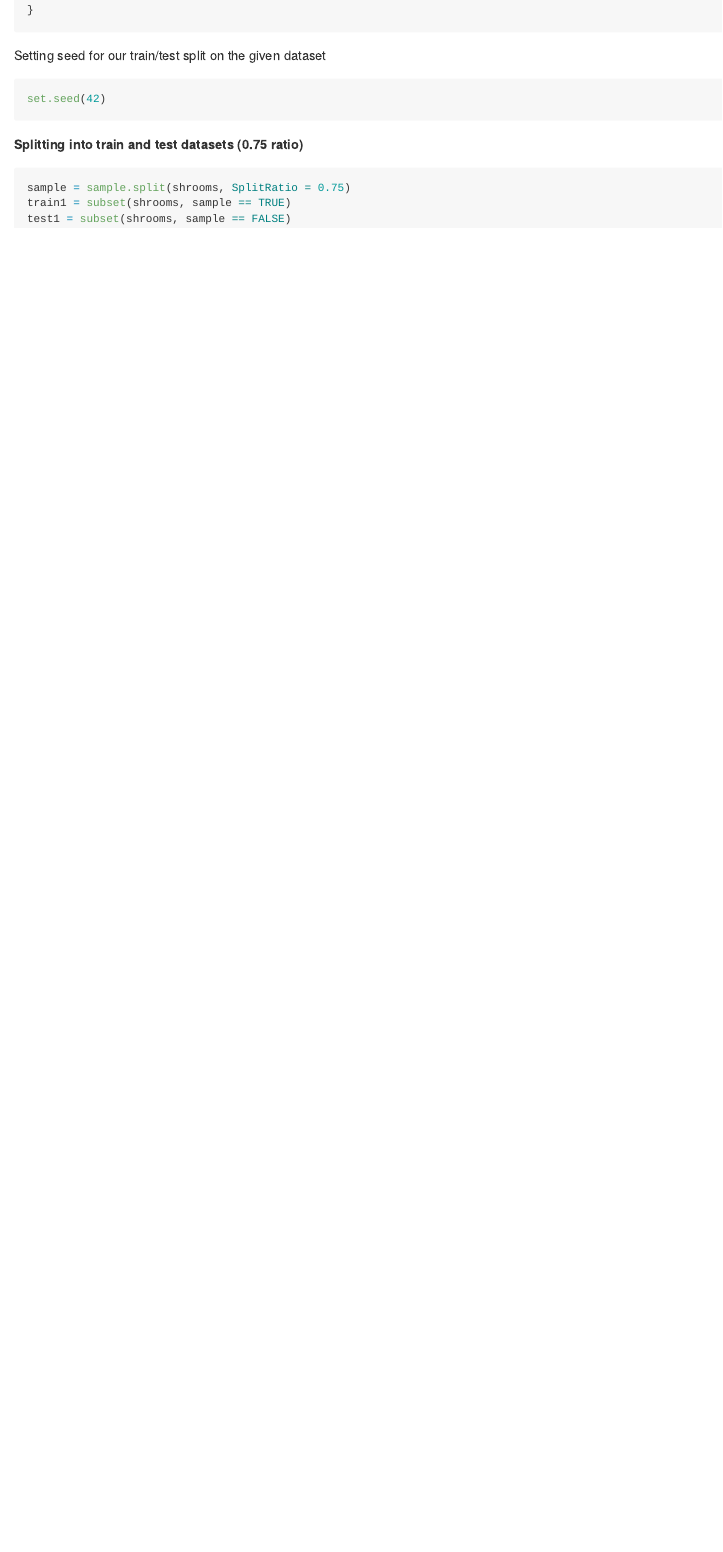
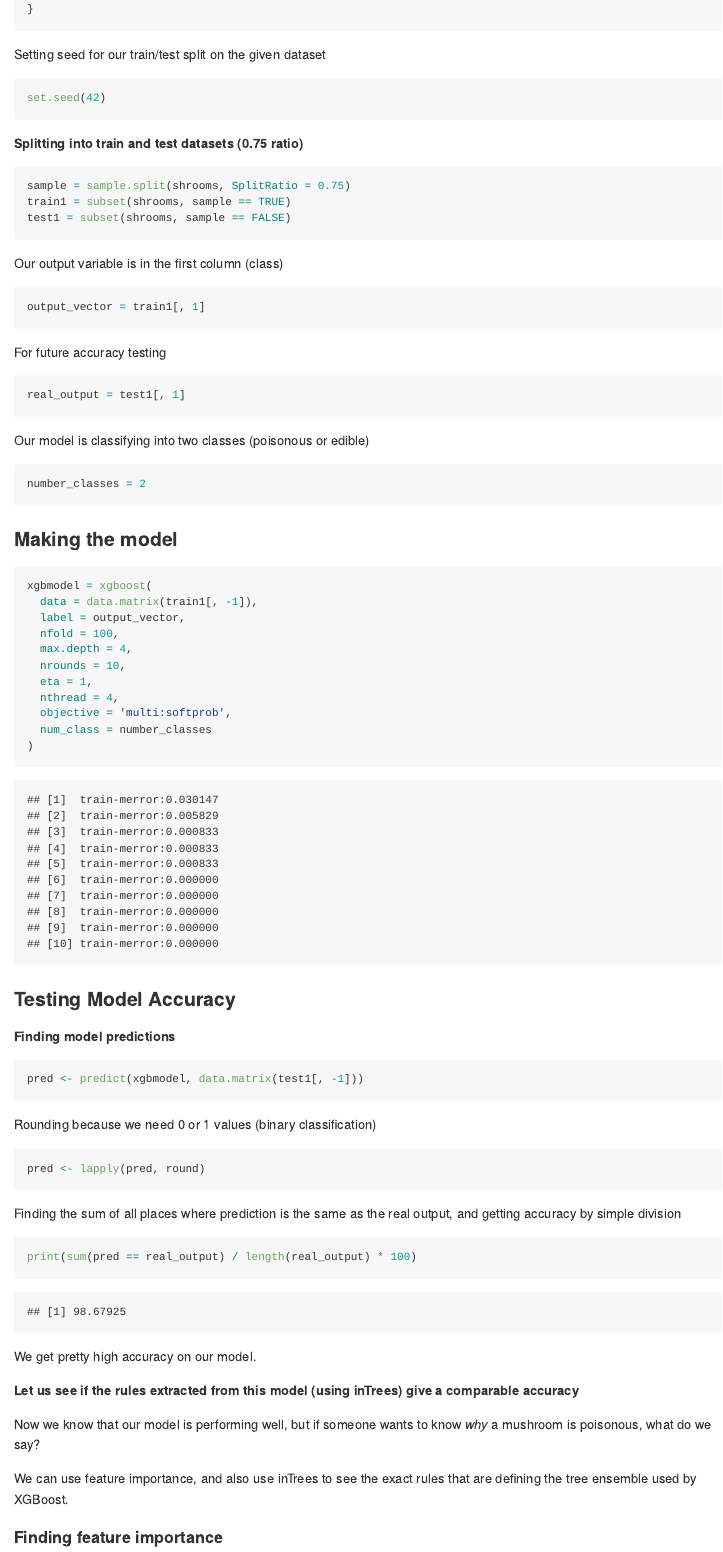
Before and after one commit to SidJain1412/XGBoostExplainability, an R Markdown document (Notebook.Rmd): the page in a window 1100 px wide, from 880 px down before the commit and from 900 px down after it, so that both start at the same text. The pictures show the output file Notebook.md that the author committed with the source, drawn offline in the style of GitHub.

Commit message:
Added feature improtance and most of inTrees

````diff
--- a/Notebook.Rmd
+++ b/Notebook.Rmd
@@ -46,3 +47,53 @@ sample = sample.split(shrooms, SplitRatio = 0.75)
 train1 = subset(shrooms, sample == TRUE)
 test1 = subset(shrooms, sample == FALSE)
 ```
+Our output variable is in the first column (class)
+```{r}
+output_vector = train1[, 1]
+```
+For future accuracy testing
+```{r}
+real_output = test1[, 1]
+```
+Our model is classifying into two classes (poisonous or edible)
+```{r}
+number_classes = 2
+```
+### Making the model
+```{r}
+xgbmodel = xgboost(
+  data = data.matrix(train1[, -1]),
+  label = output_vector,
+  nfold = 100,
+  max.depth = 4,
+  nrounds = 10,
+  eta = 1,
+  nthread = 4,
+  objective = 'multi:softprob',
+  num_class = number_classes
+)
+```
+
+### Testing Model Accuracy
+
+**Finding model predictions**
+```{r}
+pred <- predict(xgbmodel, data.matrix(test1[, -1]))
+```
+Rounding because we need 0 or 1 values (binary classification)
+```{r}
+pred <- lapply(pred, round)
+```
+Finding the sum of all places where prediction is the same as the real output, and getting accuracy by simple division
+```{r}
+print(sum(pred == real_output) / length(real_output) * 100)
+```
+We get pretty high accuracy on our model.
+
+**Let us see if the rules extracted from this model (using inTrees) give a comparable accuracy**
+
+Now we know that our model is performing well, but if someone wants to know *why* a mushroom is poisonous, what do we say?
+
+We can use feature importance, and also use inTrees to see the exact rules that are defining the tree ensemble used by XGBoost.
+
+#### Finding feature importance
````
Also changed, not shown: Notebook.md, Notebook.Rmd (23 more changed lines).
